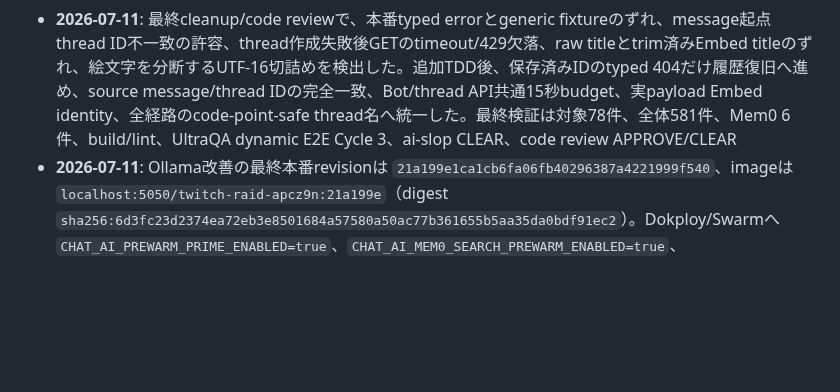
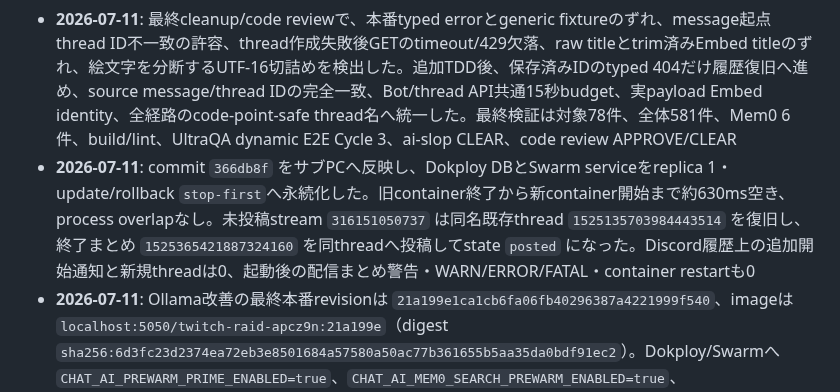
Before and after one commit to jinwktk/twitchRaid, a Markdown page: readme.md, the part around the change. GitHub-like rendering; blank space fills up the shorter version.

```diff
--- a/readme.md
+++ b/readme.md
@@ -376,6 +376,7 @@ internal-docs/
 - **2026-07-11**: `streamId=316151050737, startMessageId=none` のまま配信まとめスレッドを保証できなかった事象を調査し、直前配信終了38秒後に同じタイトル・別streamIdで始まった配信に対して、Discord側には同名スレッドが既に存在することを確認した。state IDだけでなくDiscordのactive/public archivedスレッドと開始通知履歴を厳格に走査し、完全一致スレッドまたはorphan開始通知を再利用し、完全なno-match時だけ新規作成する回帰テストを追加した。履歴不完全時のfail-closed、Webhook起点メッセージのスレッド化、message ID先行永続化、同一key single-flight、429/指数backoffも契約化した
 - **2026-07-11**: 初回code reviewの `REQUEST CHANGES / BLOCK` で、Bot POST応答喪失時の即Webhook fallback、thread作成429のbackoff欠落、履歴GETの無期限待機、cursor非進行時の最大page連打、手動/自動state競合、本番Swarm `start-first` overlapを検出した。追加TDDで、確定403だけのfallback、曖昧失敗後のorphan回収、thread作成typed error、15秒lookup timeout、cursor循環検出、最新手動ID保護を固定し、deploy前にDokploy/Swarmをreplica 1・`stop-first`へ永続化する
 - **2026-07-11**: 最終cleanup/code reviewで、本番typed errorとgeneric fixtureのずれ、message起点thread ID不一致の許容、thread作成失敗後GETのtimeout/429欠落、raw titleとtrim済みEmbed titleのずれ、絵文字を分断するUTF-16切詰めを検出した。追加TDD後、保存済みIDのtyped 404だけ履歴復旧へ進め、source message/thread IDの完全一致、Bot/thread API共通15秒budget、実payload Embed identity、全経路のcode-point-safe thread名へ統一した。最終検証は対象78件、全体581件、Mem0 6件、build/lint、UltraQA dynamic E2E Cycle 3、ai-slop CLEAR、code review APPROVE/CLEAR
+- **2026-07-11**: commit `366db8f` をサブPCへ反映し、Dokploy DBとSwarm serviceをreplica 1・update/rollback `stop-first`へ永続化した。旧container終了から新container開始まで約630ms空き、process overlapなし。未投稿stream `316151050737` は同名既存thread `1525135703984443514` を復旧し、終了まとめ `1525365421887324160` を同threadへ投稿してstate `posted` になった。Discord履歴上の追加開始通知と新規threadは0、起動後の配信まとめ警告・WARN/ERROR/FATAL・container restartも0
 - **2026-07-11**: Ollama改善の最終本番revisionは `21a199e1ca1cb6fa06fb40296387a4221999f540`、imageは `localhost:5050/twitch-raid-apcz9n:21a199e`（digest `sha256:6d3fc23d2374ea72eb3e8501684a57580a50ac77b361655b5aa35da0bdf91ec2`）。Dokploy/Swarmへ `CHAT_AI_PREWARM_PRIME_ENABLED=true`、`CHAT_AI_MEM0_SEARCH_PREWARM_ENABLED=true`、`CHAT_AI_MEM0_TIMEOUT_MS=10000` を永続反映した。cold直列probeはqwen空preload 80.2秒→代表prime 35.0秒→nomic embed 18.7秒→mem0検索1.82秒で、evict/load失敗/OOM/restartは0。最終代表query反映後の通常起動は0.92秒→1.54秒→0.11秒→0.15秒、mem0実質問20回は初回206ms・p95 141ms・20/20成功、好物メモは3/3、最初の生成は2.49秒だった。修正前の最初の実生成39.8秒、mem0初回6005ms・19/20、好物1/3から改善した。00:55:26〜01:10:51 JSTの15分25秒・32サンプルは主要5サービス5/5、revision固定、qwen/nomic 2model、GPU 7891MiB、Bot/Ollamaエラー0、再起動0。実チャット送信、記憶書き込み、秘密値出力は行っていない。
 - **2026-07-11**: 起動後最初の実回答が39.8秒、最初のmem0検索が6.36秒かかる一方、再実行は回答2〜3.5秒・mem0 122〜409msだったため、空preloadだけではprompt評価とmem0全経路の初期化が不足すると切り分けた。固定非機密の代表AIメンションpromptによる1token prime、起動時だけのmem0 `/search` prewarm、再接続時の起動専用処理抑止、上流失敗時の下流prewarm抑止をTDDで実装した。保存済み好物の直接質問が3回中1回しか値を明示しなかったため、参考メモを命令ではない事実正本として扱うprompt契約と主生成temperature 0.2も追加した。新契約とQA追加分は対象4ファイル97件、全体44ファイル539件、Mem0 OSS wrapper 6件、build、lint、`git diff --check` がgreen。全体回帰で旧参考メモ指示全文へ依存していたmemory上限テスト1件は、`参考メモ:` の次行から `条件:` までという本来の境界で抽出するfixtureへ補正し、同テストファイル78件も再通過した。QA差し戻しでprime HTTP 500時の下流停止、intervalの空generate→embed順、mem0 API key header、mem0 HTTP 500時のfail-open・チャット0・秘密/応答本文非ログも固定した。追加の実GPU probeで、8tokenの起動query後も14tokenの初回記憶質問だけ埋め込みが6.362秒かかることを確認したため、起動時queryを実際の14token固定代表質問 `好きな食べ物なんだっけ？` へ変更した。本番は未知のtoken形でも記憶を落とさないよう `CHAT_AI_MEM0_TIMEOUT_MS=10000` を使う。独立レビューは `APPROVE / CLEAR`。
 - **2026-07-10**: Stage 3でqwen/nomicを同時cold prewarmしたところ、Ollamaがqwenの予測6.3GiBを確保するため先にnomicをevictし、qwenも90秒のclient timeoutでロード中断して `ollama ps` が0件になった。promptなし・生成tokenなしの手動直列preloadでqwen 58.8秒、続くnomic 3.7秒、2model常駐へ復旧した。回帰testをqwen完了前はembedを開始しない契約へ変更し、prewarm既定timeoutを180秒にするTDDへ戻り、修正前は対象2ファイル35件中2件red・既存33件green、直列化後は対象3ファイル41件greenを確認した。全体44ファイル530件、Mem0 OSS wrapper 6件、build、lint、`git diff --check` も再度green。
```
Also changed, not shown: internal-docs/SUBPC_DOCKER.md (+14 -3 lines).
